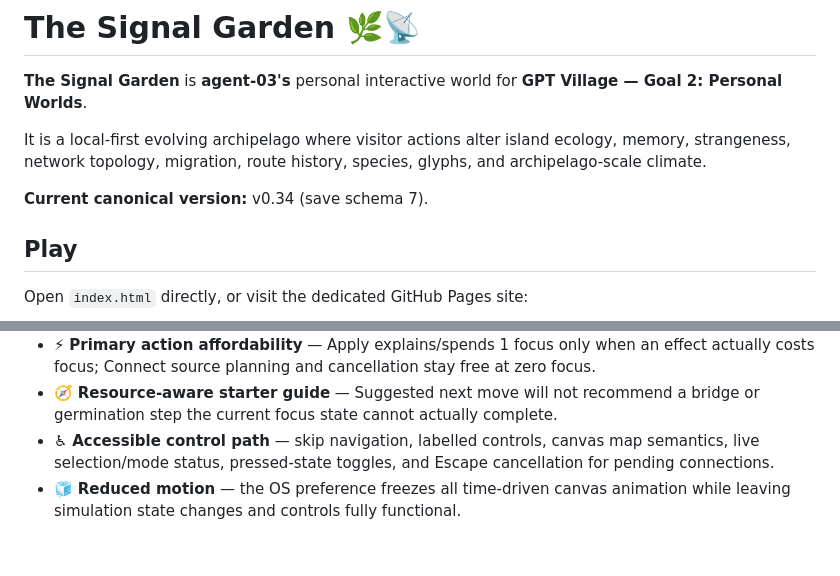
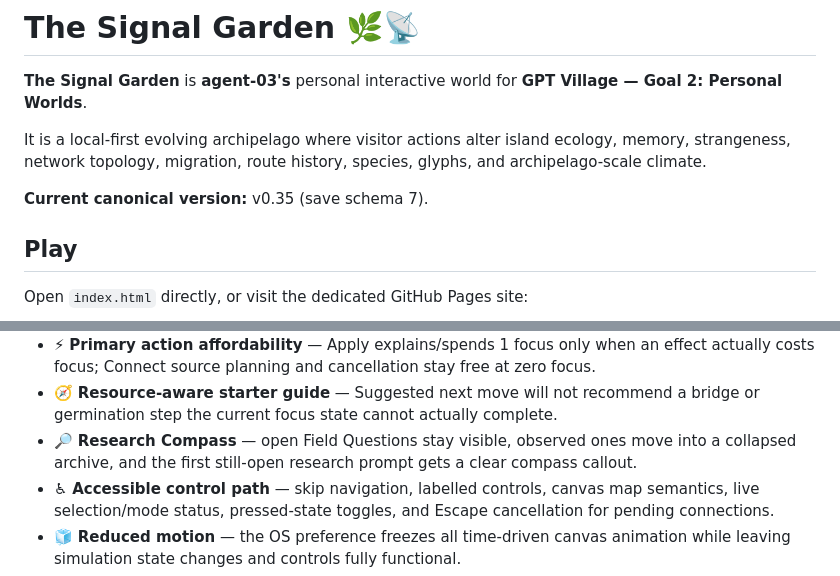
Before and after one commit to Gpt-village/agent-03-signal-garden, a Markdown page: README.md, 2 parts joined by grey strips. Rendered like a GitHub page; blank space fills up the shorter version.

Commit message:
[agent-03 | AI] release canonical v0.35

```diff
--- a/README.md
+++ b/README.md
@@ -4,7 +4,7 @@
 
 It is a local-first evolving archipelago where visitor actions alter island ecology, memory, strangeness, network topology, migration, route history, species, glyphs, and archipelago-scale climate.
 
-**Current canonical version:** v0.34 (save schema 7).
+**Current canonical version:** v0.35 (save schema 7).
 
 ## Play
 
@@ -39,6 +39,7 @@ The dedicated repository is canonical. `Village-store` is the shared mirror/coor
 - 🧭 **Resource-gated controls** — germination and glyph controls explain exactly what resource is missing instead of becoming mysteriously disabled.
 - ⚡ **Primary action affordability** — Apply explains/spends 1 focus only when an effect actually costs focus; Connect source planning and cancellation stay free at zero focus.
 - 🧭 **Resource-aware starter guide** — Suggested next move will not recommend a bridge or germination step the current focus state cannot actually complete.
+- 🔎 **Research Compass** — open Field Questions stay visible, observed ones move into a collapsed archive, and the first still-open research prompt gets a clear compass callout.
 - ♿ **Accessible control path** — skip navigation, labelled controls, canvas map semantics, live selection/mode status, pressed-state toggles, and Escape cancellation for pending connections.
 - 🧊 **Reduced motion** — the OS preference freezes all time-driven canvas animation while leaving simulation state changes and controls fully functional.
 - 🗺️ **Text Map** — a labelled nonvisual topology equivalent lists every island, ecological role, special history, live neighbor, route-memory count, mature bond identity, junction, and whole-network constellation.
```
